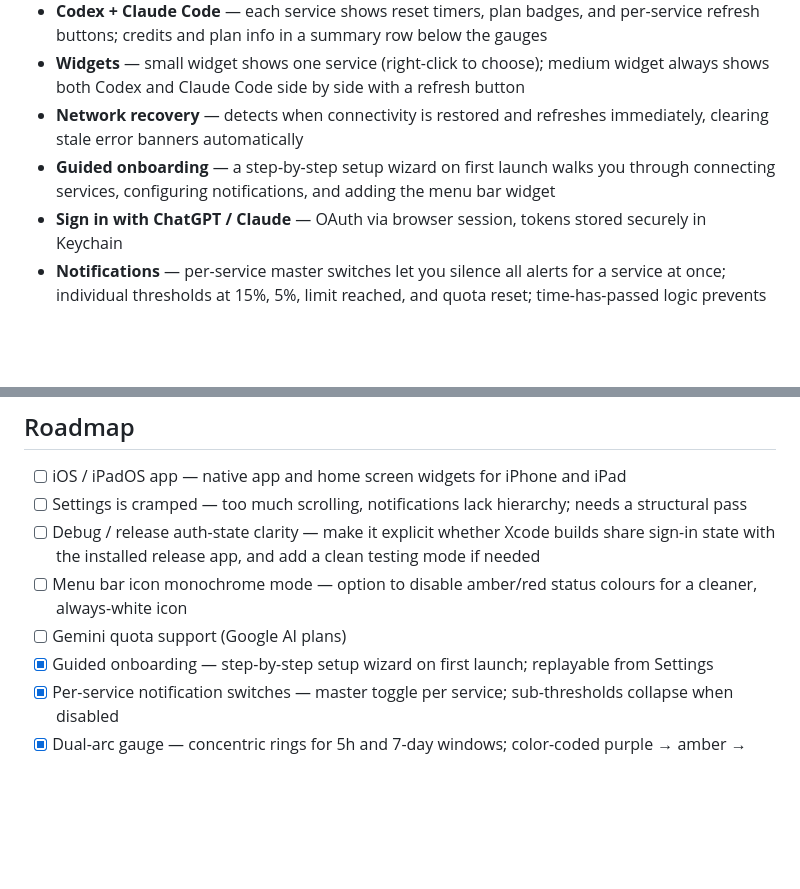
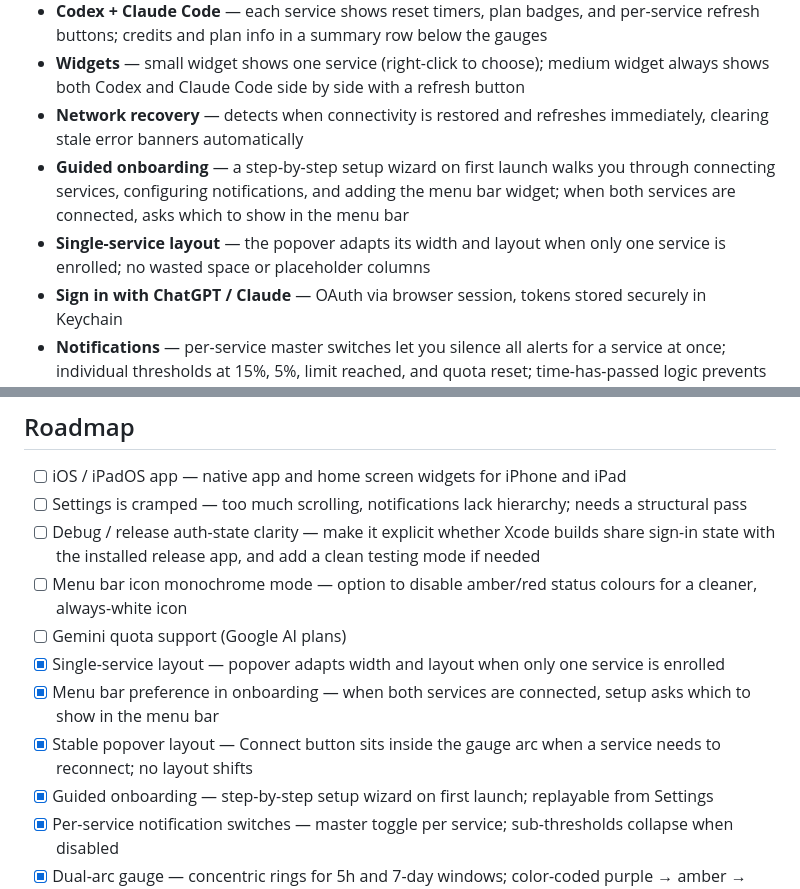
Before and after one commit to niederme/ai-quota, a Markdown page: README.md, 2 parts joined by grey strips. GitHub-like rendering; blank space fills up the shorter version.

Commit message:
docs: update README features and roadmap for v1.9.4

```diff
--- a/README.md
+++ b/README.md
@@ -17,7 +17,8 @@ A native macOS menubar utility to monitor your AI coding quota — track [OpenAI
 - **Codex + Claude Code** — each service shows reset timers, plan badges, and per-service refresh buttons; credits and plan info in a summary row below the gauges
 - **Widgets** — small widget shows one service (right-click to choose); medium widget always shows both Codex and Claude Code side by side with a refresh button
 - **Network recovery** — detects when connectivity is restored and refreshes immediately, clearing stale error banners automatically
-- **Guided onboarding** — a step-by-step setup wizard on first launch walks you through connecting services, configuring notifications, and adding the menu bar widget
+- **Guided onboarding** — a step-by-step setup wizard on first launch walks you through connecting services, configuring notifications, and adding the menu bar widget; when both services are connected, asks which to show in the menu bar
+- **Single-service layout** — the popover adapts its width and layout when only one service is enrolled; no wasted space or placeholder columns
 - **Sign in with ChatGPT / Claude** — OAuth via browser session, tokens stored securely in Keychain
 - **Notifications** — per-service master switches let you silence all alerts for a service at once; individual thresholds at 15%, 5%, limit reached, and quota reset; time-has-passed logic prevents spurious alerts from rolling-window drift
 - **Auto-update** — checks for a new version silently on every launch and twice daily via Sparkle; uses gentle reminders so update alerts never steal focus from your active app
@@ -98,6 +99,9 @@ See the pre-release checklist at the top of [`scripts/release.sh`](scripts/relea
 - [ ] Debug / release auth-state clarity — make it explicit whether Xcode builds share sign-in state with the installed release app, and add a clean testing mode if needed
 - [ ] Menu bar icon monochrome mode — option to disable amber/red status colours for a cleaner, always-white icon
 - [ ] Gemini quota support (Google AI plans)
+- [x] Single-service layout — popover adapts width and layout when only one service is enrolled
+- [x] Menu bar preference in onboarding — when both services are connected, setup asks which to show in the menu bar
+- [x] Stable popover layout — Connect button sits inside the gauge arc when a service needs to reconnect; no layout shifts
 - [x] Guided onboarding — step-by-step setup wizard on first launch; replayable from Settings
 - [x] Per-service notification switches — master toggle per service; sub-thresholds collapse when disabled
 - [x] Dual-arc gauge — concentric rings for 5h and 7-day windows; color-coded purple → amber → red; both percentages labelled in the centre
```
